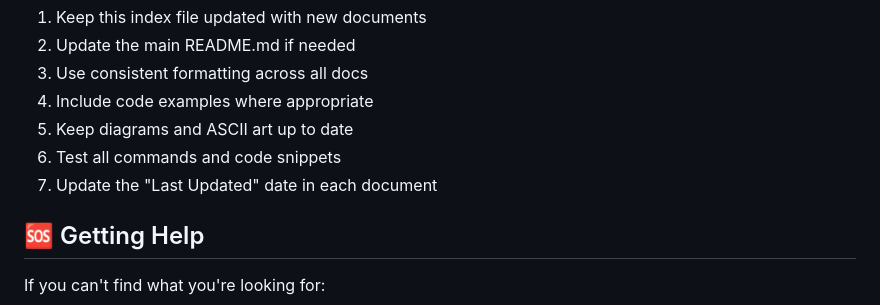
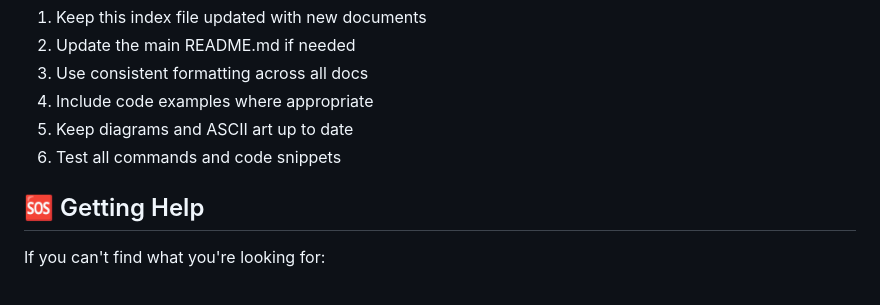
Before and after one commit to nalbam/SnowClash, a Markdown page: docs/README.md, the part around the change. Rendered like a GitHub page.

```diff
--- a/docs/README.md
+++ b/docs/README.md
@@ -133,7 +133,6 @@ When updating documentation:
 4. Include code examples where appropriate
 5. Keep diagrams and ASCII art up to date
 6. Test all commands and code snippets
-7. Update the "Last Updated" date in each document
 
 ## 🆘 Getting Help
 
```
Also changed, not shown: docs/CONTRIBUTING.md (+16 -5 lines).
